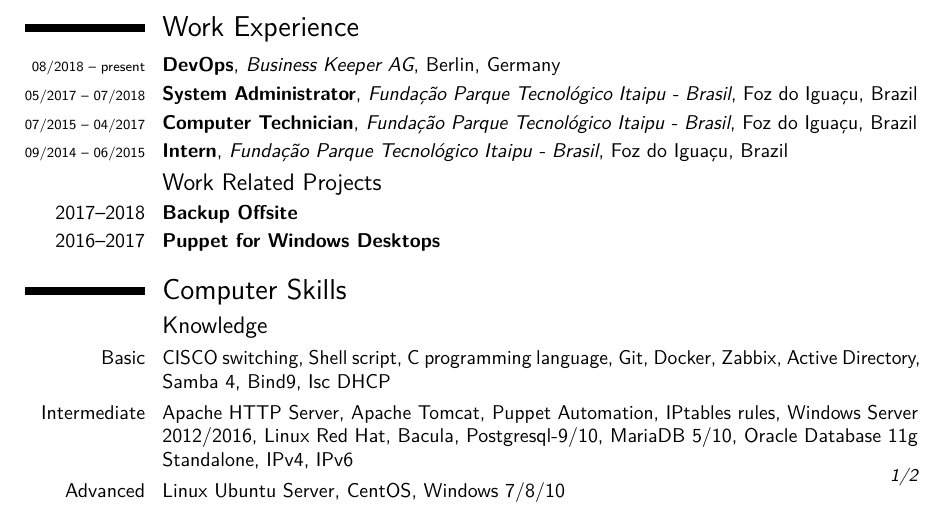
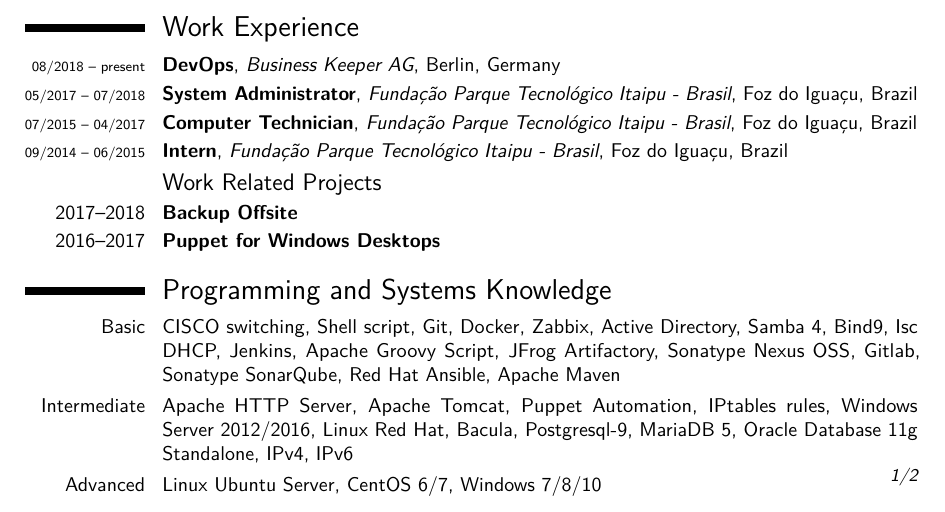
Before and after one commit to leandrosolagna/resume, a LaTeX CV (document.tex): part of page 1 of 2, cut so that both start at the same text. Compiled offline with pdfLaTeX.

Commit message:
Changes in knowledge session

```diff
--- a/document.tex
+++ b/document.tex
@@ -122,12 +122,12 @@
 %----------------------------------------------------------------------------------------
 %	COMPUTER SKILLS SECTION
 %----------------------------------------------------------------------------------------
-\section{Computer Skills}
+\section{Programming and Systems Knowledge}
 
-\subsection{Knowledge}
-\cvitem{Basic}{CISCO switching, Shell script, C programming language, Git, Docker, Zabbix, Active Directory, Samba 4, Bind9, Isc DHCP}
-\cvitem{Intermediate}{Apache HTTP Server, Apache Tomcat, Puppet Automation, IPtables rules, Windows Server 2012/2016, Linux Red Hat, Bacula, Postgresql-9/10, MariaDB 5/10, Oracle Database 11g Standalone, IPv4, IPv6}
-\cvitem{Advanced}{Linux Ubuntu Server, CentOS, Windows 7/8/10}
+%\subsection{Knowledge}
+\cvitem{Basic}{CISCO switching, Shell script, Git, Docker, Zabbix, Active Directory, Samba 4, Bind9, Isc DHCP, Jenkins, Apache Groovy Script, JFrog Artifactory, Sonatype Nexus OSS, Gitlab, Sonatype SonarQube, Red Hat Ansible, Apache Maven}
+\cvitem{Intermediate}{Apache HTTP Server, Apache Tomcat, Puppet Automation, IPtables rules, Windows Server 2012/2016, Linux Red Hat, Bacula, Postgresql-9, MariaDB 5, Oracle Database 11g Standalone, IPv4, IPv6}
+\cvitem{Advanced}{Linux Ubuntu Server, CentOS 6/7, Windows 7/8/10}
 
 %----------------------------------------------------------------------------------------
 %	INTERESTS SECTION
```
Also changed, not shown: document.pdf, 2 other files.
